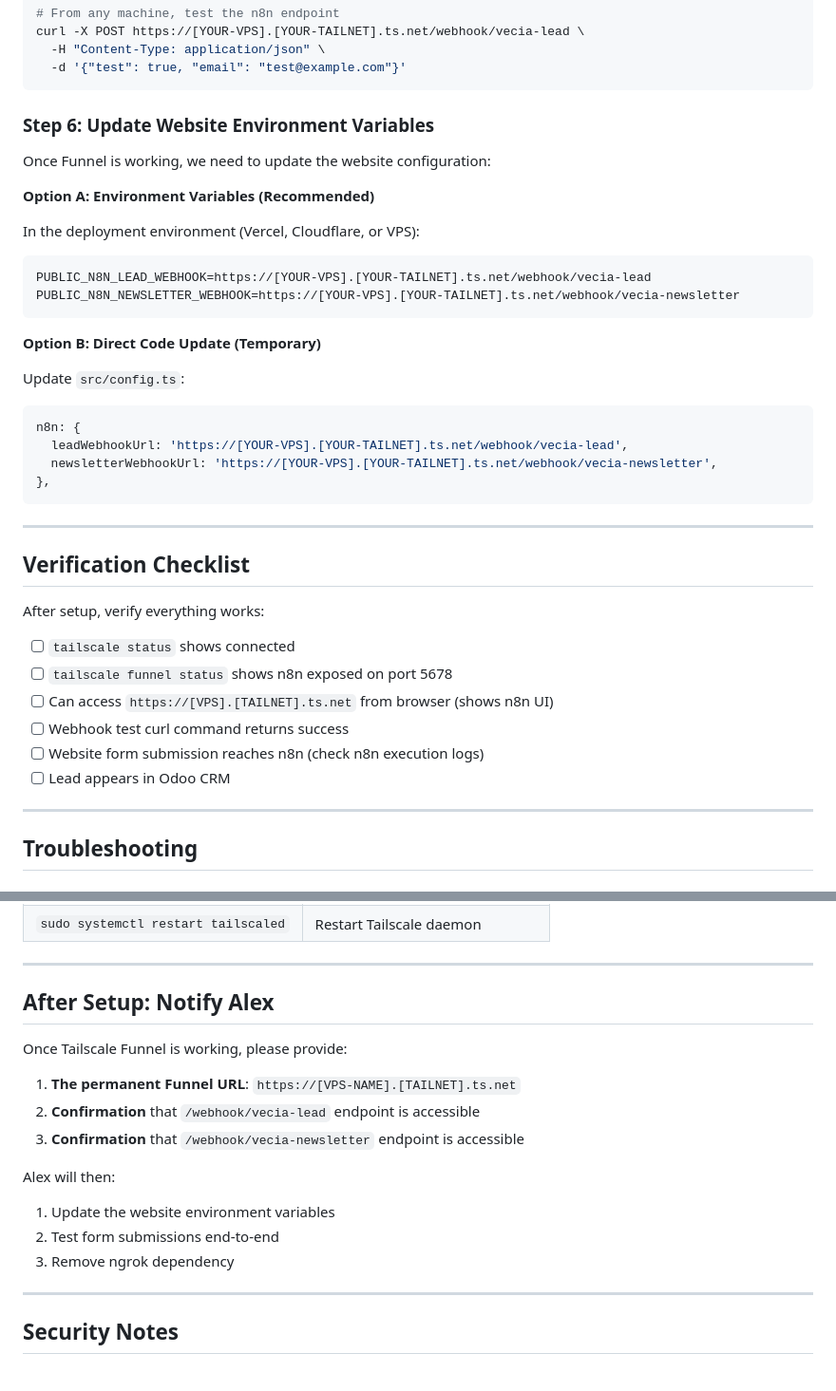
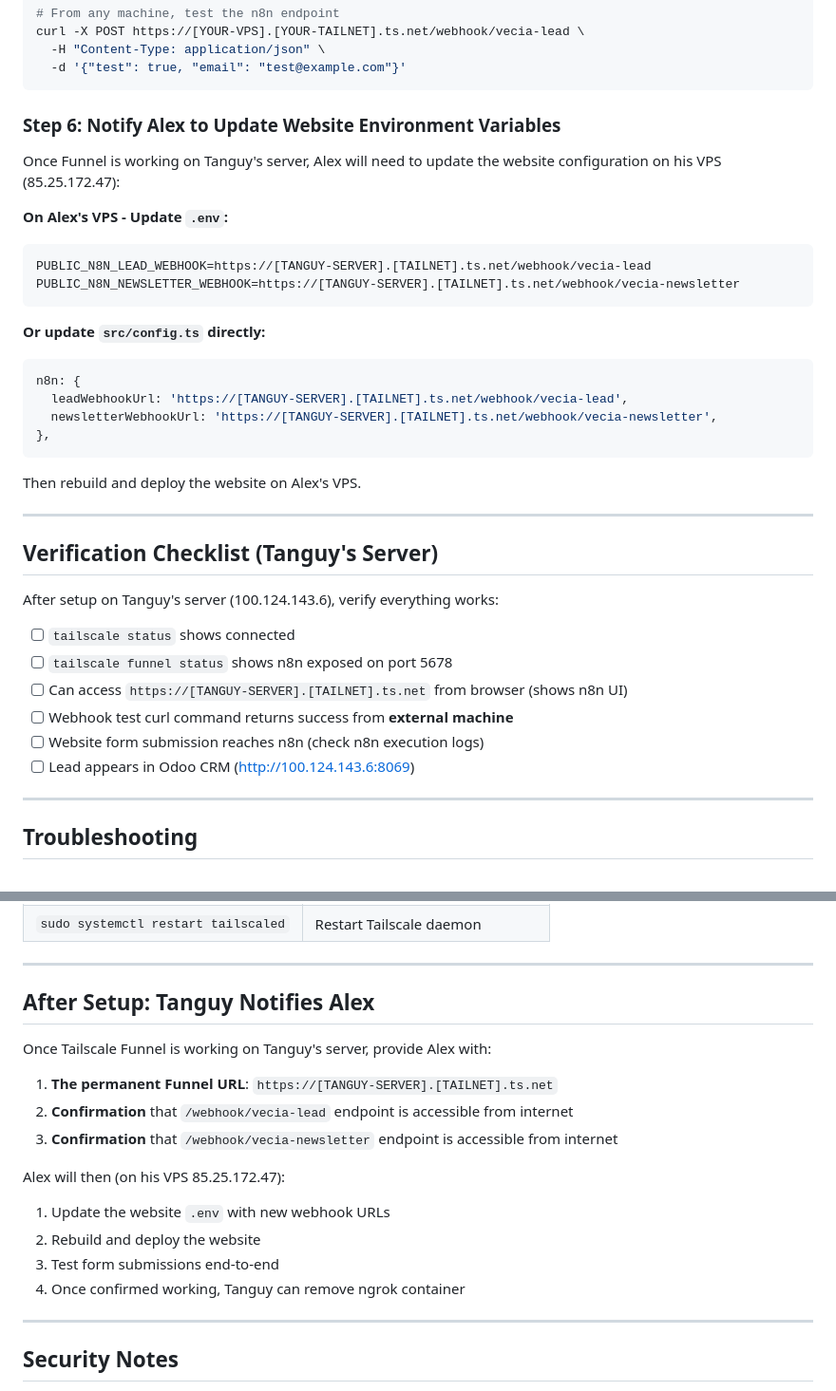
Before and after one commit to alexandrefed/www.vecia.fr, a Markdown page: docs/TAILSCALE-FUNNEL-N8N-SETUP.md, 2 parts joined by grey strips. Shown at 95% size. Rendered like a GitHub page.

````diff
--- a/docs/TAILSCALE-FUNNEL-N8N-SETUP.md
+++ b/docs/TAILSCALE-FUNNEL-N8N-SETUP.md
@@ -151,42 +175,40 @@ curl -X POST https://[YOUR-VPS].[YOUR-TAILNET].ts.net/webhook/vecia-lead \
   -d '{"test": true, "email": "test@example.com"}'
 ```
 
-### Step 6: Update Website Environment Variables
+### Step 6: Notify Alex to Update Website Environment Variables
 
-Once Funnel is working, we need to update the website configuration:
+Once Funnel is working on Tanguy's server, Alex will need to update the website configuration on his VPS (85.25.172.47):
 
-**Option A: Environment Variables (Recommended)**
-
-In the deployment environment (Vercel, Cloudflare, or VPS):
+**On Alex's VPS - Update `.env`:**
 
 ```env
-PUBLIC_N8N_LEAD_WEBHOOK=https://[YOUR-VPS].[YOUR-TAILNET].ts.net/webhook/vecia-lead
-PUBLIC_N8N_NEWSLETTER_WEBHOOK=https://[YOUR-VPS].[YOUR-TAILNET].ts.net/webhook/vecia-newsletter
+PUBLIC_N8N_LEAD_WEBHOOK=https://[TANGUY-SERVER].[TAILNET].ts.net/webhook/vecia-lead
+PUBLIC_N8N_NEWSLETTER_WEBHOOK=https://[TANGUY-SERVER].[TAILNET].ts.net/webhook/vecia-newsletter
 ```
 
-**Option B: Direct Code Update (Temporary)**
-
-Update `src/config.ts`:
+**Or update `src/config.ts` directly:**
 
 ```typescript
 n8n: {
-  leadWebhookUrl: 'https://[YOUR-VPS].[YOUR-TAILNET].ts.net/webhook/vecia-lead',
-  newsletterWebhookUrl: 'https://[YOUR-VPS].[YOUR-TAILNET].ts.net/webhook/vecia-newsletter',
+  leadWebhookUrl: 'https://[TANGUY-SERVER].[TAILNET].ts.net/webhook/vecia-lead',
+  newsletterWebhookUrl: 'https://[TANGUY-SERVER].[TAILNET].ts.net/webhook/vecia-newsletter',
 },
 ```
 
+Then rebuild and deploy the website on Alex's VPS.
+
 ---
 
-## Verification Checklist
+## Verification Checklist (Tanguy's Server)
 
-After setup, verify everything works:
+After setup on Tanguy's server (100.124.143.6), verify everything works:
 
 - [ ] `tailscale status` shows connected
 - [ ] `tailscale funnel status` shows n8n exposed on port 5678
-- [ ] Can access `https://[VPS].[TAILNET].ts.net` from browser (shows n8n UI)
-- [ ] Webhook test curl command returns success
+- [ ] Can access `https://[TANGUY-SERVER].[TAILNET].ts.net` from browser (shows n8n UI)
+- [ ] Webhook test curl command returns success from **external machine**
 - [ ] Website form submission reaches n8n (check n8n execution logs)
-- [ ] Lead appears in Odoo CRM
+- [ ] Lead appears in Odoo CRM (http://100.124.143.6:8069)
 
 ---
 
@@ -254,18 +276,19 @@ sudo ufw disable
 
 ---
 
-## After Setup: Notify Alex
+## After Setup: Tanguy Notifies Alex
 
-Once Tailscale Funnel is working, please provide:
+Once Tailscale Funnel is working on Tanguy's server, provide Alex with:
 
-1. **The permanent Funnel URL**: `https://[VPS-NAME].[TAILNET].ts.net`
-2. **Confirmation** that `/webhook/vecia-lead` endpoint is accessible
-3. **Confirmation** that `/webhook/vecia-newsletter` endpoint is accessible
+1. **The permanent Funnel URL**: `https://[TANGUY-SERVER].[TAILNET].ts.net`
+2. **Confirmation** that `/webhook/vecia-lead` endpoint is accessible from internet
+3. **Confirmation** that `/webhook/vecia-newsletter` endpoint is accessible from internet
 
-Alex will then:
-1. Update the website environment variables
-2. Test form submissions end-to-end
-3. Remove ngrok dependency
+Alex will then (on his VPS 85.25.172.47):
+1. Update the website `.env` with new webhook URLs
+2. Rebuild and deploy the website
+3. Test form submissions end-to-end
+4. Once confirmed working, Tanguy can remove ngrok container
 
 ---
 
````
Also changed, not shown: other parts of docs/TAILSCALE-FUNNEL-N8N-SETUP.md (+57 -33 lines).
